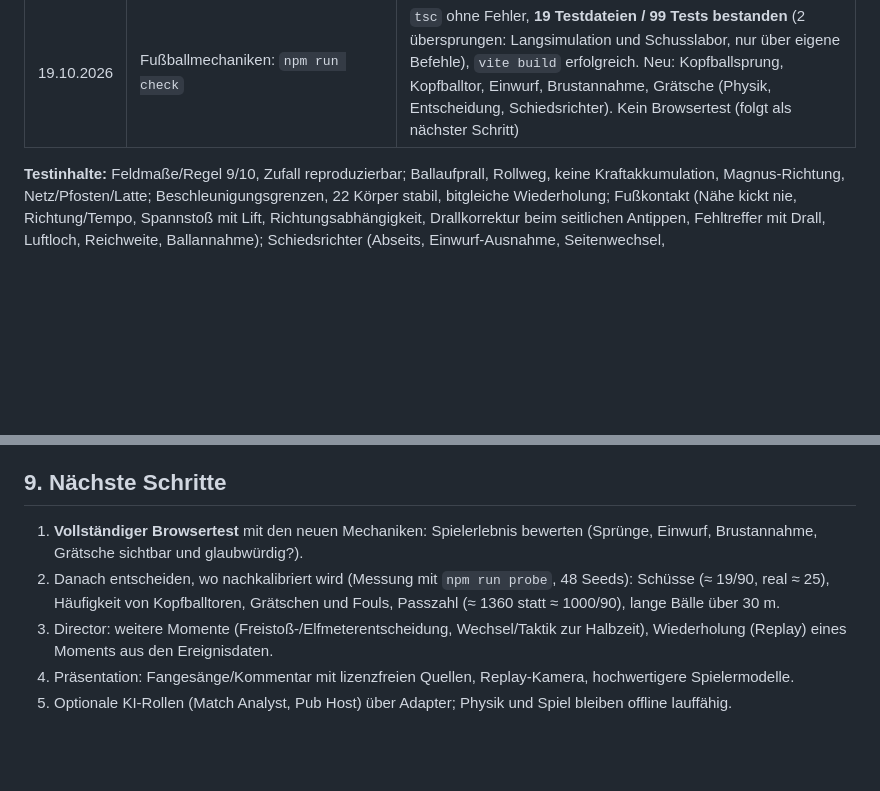
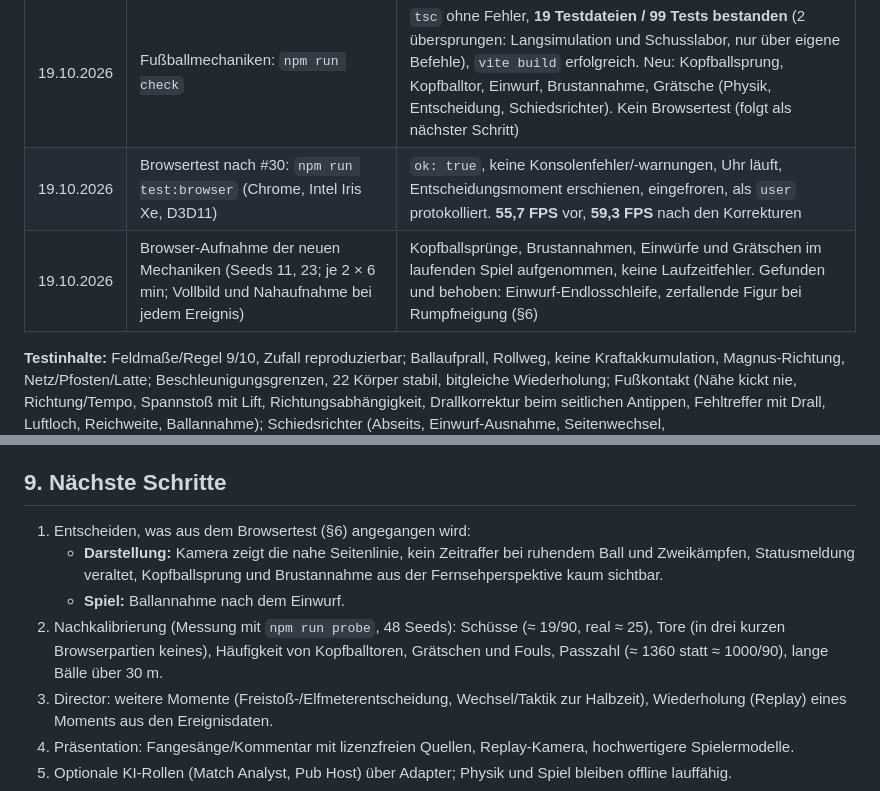
Before and after one commit to sasaisaschi/football, a Markdown page: PROJECT_REPORT.md, 2 parts joined by grey strips. GitHub-like rendering; blank space fills up the shorter version.

```diff
--- a/PROJECT_REPORT.md
+++ b/PROJECT_REPORT.md
@@ -85,6 +85,8 @@ scripts/browser-check.mjs   echter Browserlauf (npm run test:browser)
 | 17.10.2026 | Ballverluste: `npm run test:browser` | `ok: true`, keine Konsolenfehler/-warnungen, Entscheidungsmoment erschienen, Entscheidung als `user` protokolliert |
 | 17.10.2026 | Ballverluste: `npm run sim -- --silent=false` (2 × 45 min, Seed 2026) und Mehr-Seed-Probe (6 Seeds × 2 × 10 min) | siehe §6 |
 | 19.10.2026 | Fußballmechaniken: `npm run check` | `tsc` ohne Fehler, **19 Testdateien / 99 Tests bestanden** (2 übersprungen: Langsimulation und Schusslabor, nur über eigene Befehle), `vite build` erfolgreich. Neu: Kopfballsprung, Kopfballtor, Einwurf, Brustannahme, Grätsche (Physik, Entscheidung, Schiedsrichter). Kein Browsertest (folgt als nächster Schritt) |
+| 19.10.2026 | Browsertest nach #30: `npm run test:browser` (Chrome, Intel Iris Xe, D3D11) | `ok: true`, keine Konsolenfehler/-warnungen, Uhr läuft, Entscheidungsmoment erschienen, eingefroren, als `user` protokolliert. **55,7 FPS** vor, **59,3 FPS** nach den Korrekturen |
+| 19.10.2026 | Browser-Aufnahme der neuen Mechaniken (Seeds 11, 23; je 2 × 6 min; Vollbild und Nahaufnahme bei jedem Ereignis) | Kopfballsprünge, Brustannahmen, Einwürfe und Grätschen im laufenden Spiel aufgenommen, keine Laufzeitfehler. Gefunden und behoben: Einwurf-Endlosschleife, zerfallende Figur bei Rumpfneigung (§6) |
 
 **Testinhalte:** Feldmaße/Regel 9/10, Zufall reproduzierbar; Ballaufprall, Rollweg, keine Kraftakkumulation, Magnus-Richtung, Netz/Pfosten/Latte; Beschleunigungsgrenzen, 22 Körper stabil, bitgleiche Wiederholung; Fußkontakt (Nähe kickt nie, Richtung/Tempo, Spannstoß mit Lift, Richtungsabhängigkeit, Drallkorrektur beim seitlichen Antippen, Fehltreffer mit Drall, Luftloch, Reichweite, Ballannahme); Schiedsrichter (Abseits, Einwurf-Ausnahme, Seitenwechsel, Ecke/Abstoß/Einwurf/Tor/Eigentor, Foul von hinten, Zweikampf ≠ Foul, Notbremse = Rot + Elfmeter, taktisches Foul = Gelb, Gelb-Rot, Mitspieler-Kontakt, Handspiel außerhalb, Rückpass); vollständige Partie ohne ungültige Zustandsübergänge, gleicher Seed = gleiche Partie, kein kollektives Ballverfolgen, Torwart-Ergebnisse variieren, Ballfreigabe innerhalb von 6 s; Director (Moment friert ein, jede angebotene Option wird als echter Schwung ausgeführt, gleiche Lage + andere Entscheidung → anderer Verlauf, gleiche Entscheidung → unterschiedlicher Erfolg, Momente selten und mit Abstand); Quelltext „kein Magnetismus“.
 
@@ -790,8 +823,10 @@ Nicht gemessen: Auswirkungen auf Tore, Schüsse, Fouls und Einwürfe über viele
 
 ## 9. Nächste Schritte
 
-1. **Vollständiger Browsertest** mit den neuen Mechaniken: Spielerlebnis bewerten (Sprünge, Einwurf, Brustannahme, Grätsche sichtbar und glaubwürdig?).
-2. Danach entscheiden, wo nachkalibriert wird (Messung mit `npm run probe`, 48 Seeds): Schüsse (≈ 19/90, real ≈ 25), Häufigkeit von Kopfballtoren, Grätschen und Fouls, Passzahl (≈ 1360 statt ≈ 1000/90), lange Bälle über 30 m.
+1. Entscheiden, was aus dem Browsertest (§6) angegangen wird:
+   - **Darstellung:** Kamera zeigt die nahe Seitenlinie, kein Zeitraffer bei ruhendem Ball und Zweikämpfen, Statusmeldung veraltet, Kopfballsprung und Brustannahme aus der Fernsehperspektive kaum sichtbar.
+   - **Spiel:** Ballannahme nach dem Einwurf.
+2. Nachkalibrierung (Messung mit `npm run probe`, 48 Seeds): Schüsse (≈ 19/90, real ≈ 25), Tore (in drei kurzen Browserpartien keines), Häufigkeit von Kopfballtoren, Grätschen und Fouls, Passzahl (≈ 1360 statt ≈ 1000/90), lange Bälle über 30 m.
 3. Director: weitere Momente (Freistoß-/Elfmeterentscheidung, Wechsel/Taktik zur Halbzeit), Wiederholung (Replay) eines Moments aus den Ereignisdaten.
 4. Präsentation: Fangesänge/Kommentar mit lizenzfreien Quellen, Replay-Kamera, hochwertigere Spielermodelle.
 5. Optionale KI-Rollen (Match Analyst, Pub Host) über Adapter; Physik und Spiel bleiben offline lauffähig.
```
Also changed, not shown: other parts of PROJECT_REPORT.md (+31 -0 lines).
